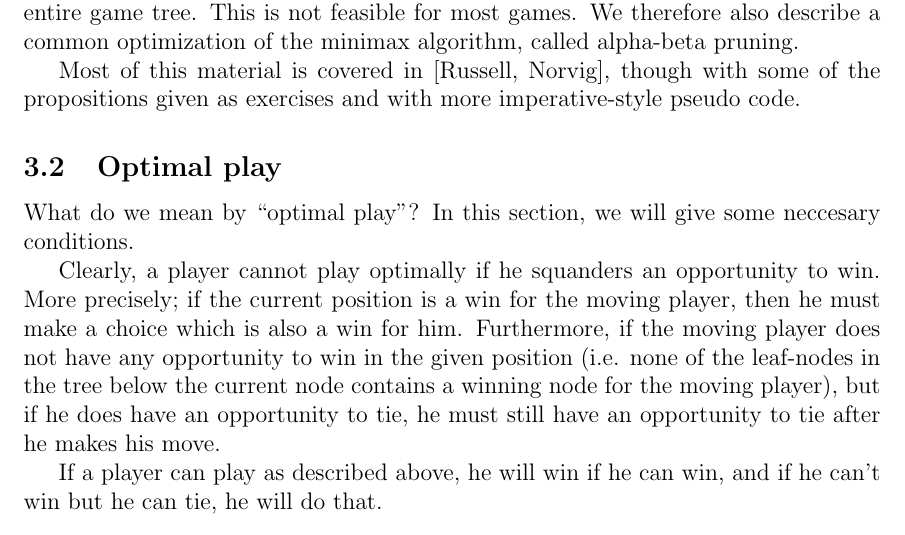
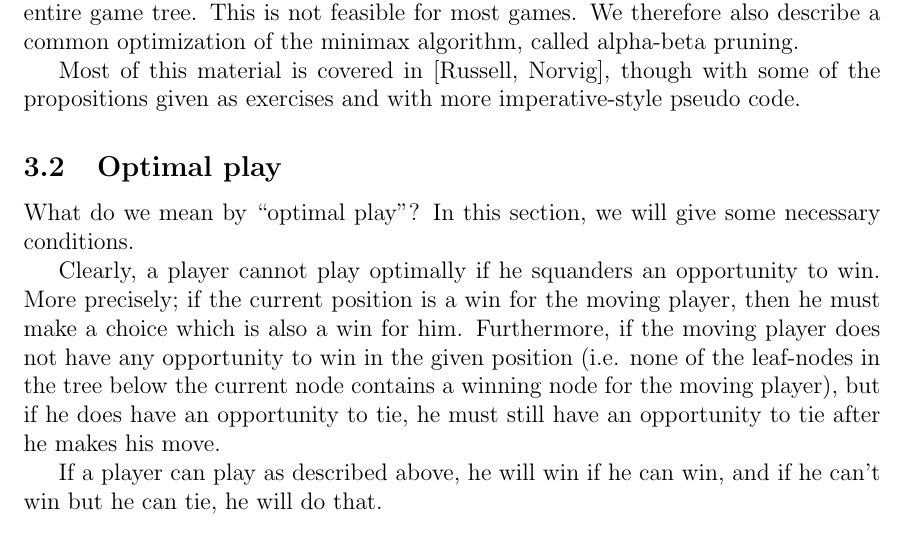
Before and after one commit to leino/thesis_msc_engphys, a LaTeX thesis (report/thesis.tex, which reads report/optimal_play.tex): part of page 11 of 50, cut so that both start at the same text. Compiled offline with pdfLaTeX.

Commit message:
spelling fix

```diff
--- a/report/optimal_play.tex
+++ b/report/optimal_play.tex
@@ -14,7 +14,7 @@ Most of this material is covered in \citep{aimodernapproach}, though with some o
 \label{subsec:optimal_play}
 
 What do we mean by ``optimal play''?
-In this section, we will give some neccesary conditions.
+In this section, we will give some necessary conditions.
 
 Clearly, a player cannot play optimally if he squanders an opportunity to win.
 More precisely; if the current position is a win for the moving player, then he must make a choice which is also a win for him.
```
